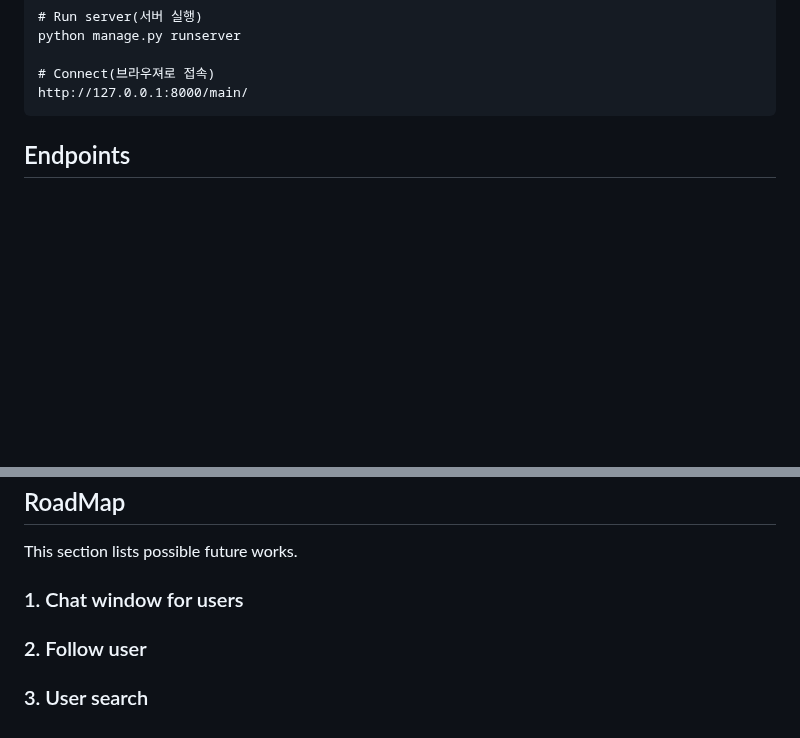
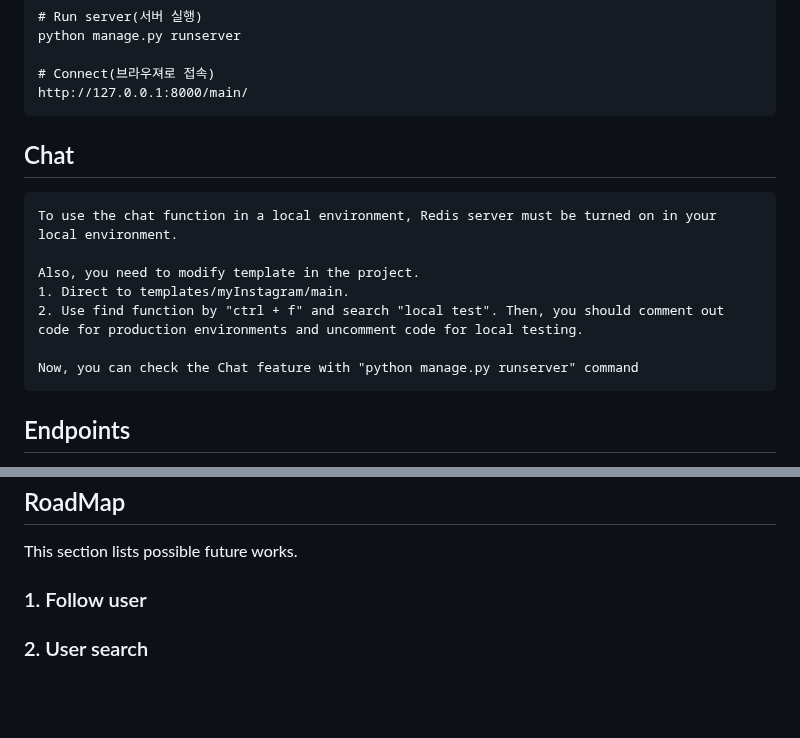
Before and after one commit to lunerave/Django_WebProject, a Markdown page: README.md, 2 parts joined by grey strips. Drawn GitHub-style; blank space fills up the shorter version.

```diff
--- a/README.md
+++ b/README.md
@@ -54,6 +54,15 @@ id, password, profile_img, name, email, nickname
 
     # Connect(브라우져로 접속)
     http://127.0.0.1:8000/main/
+
+## Chat
+    To use the chat function in a local environment, Redis server must be turned on in your local environment.
+
+    Also, you need to modify template in the project.
+    1. Direct to templates/myInstagram/main.
+    2. Use find function by "ctrl + f" and search "local test". Then, you should comment out code for production environments and uncomment code for local testing.
+
+    Now, you can check the Chat feature with "python manage.py runserver" command
 
 ## Endpoints
 This section details the currently existing API endpoints, and their specifications.
@@ -344,8 +353,6 @@ This endpoint handles the upload of a user's profile picture.
 ## RoadMap
 This section lists possible future works.
 
-### 1. Chat window for users
+### 1. Follow user
 
-### 2. Follow user
-
-### 3. User search
+### 2. User search
```
